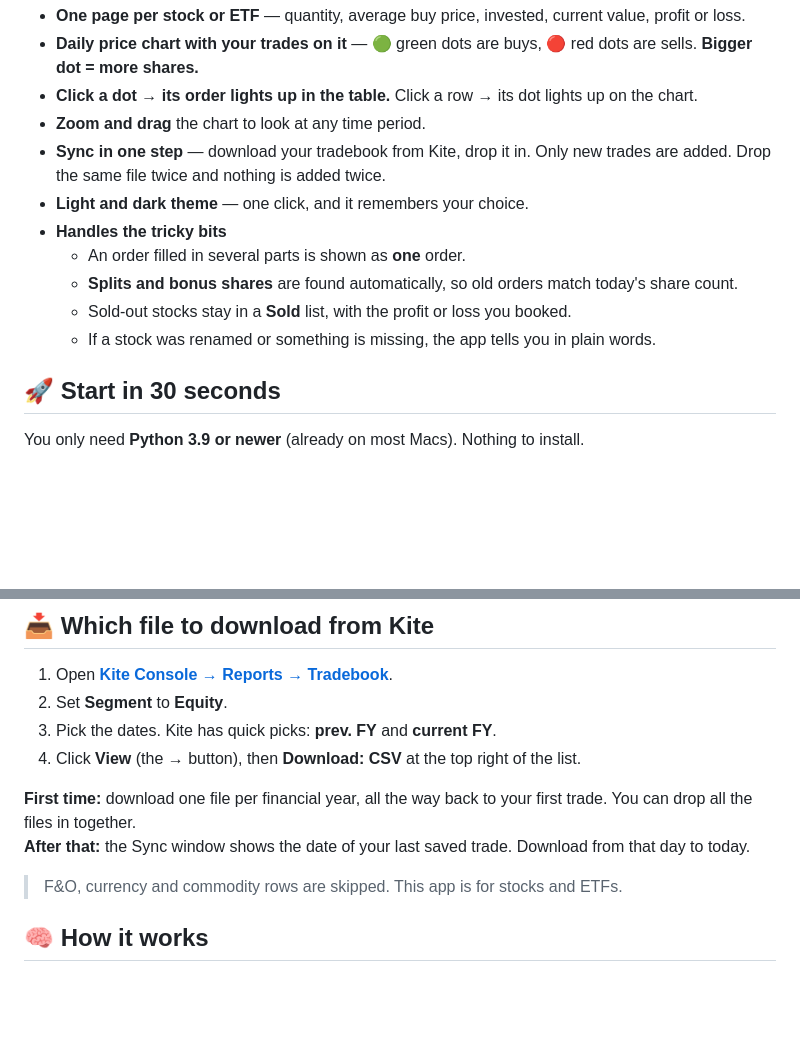
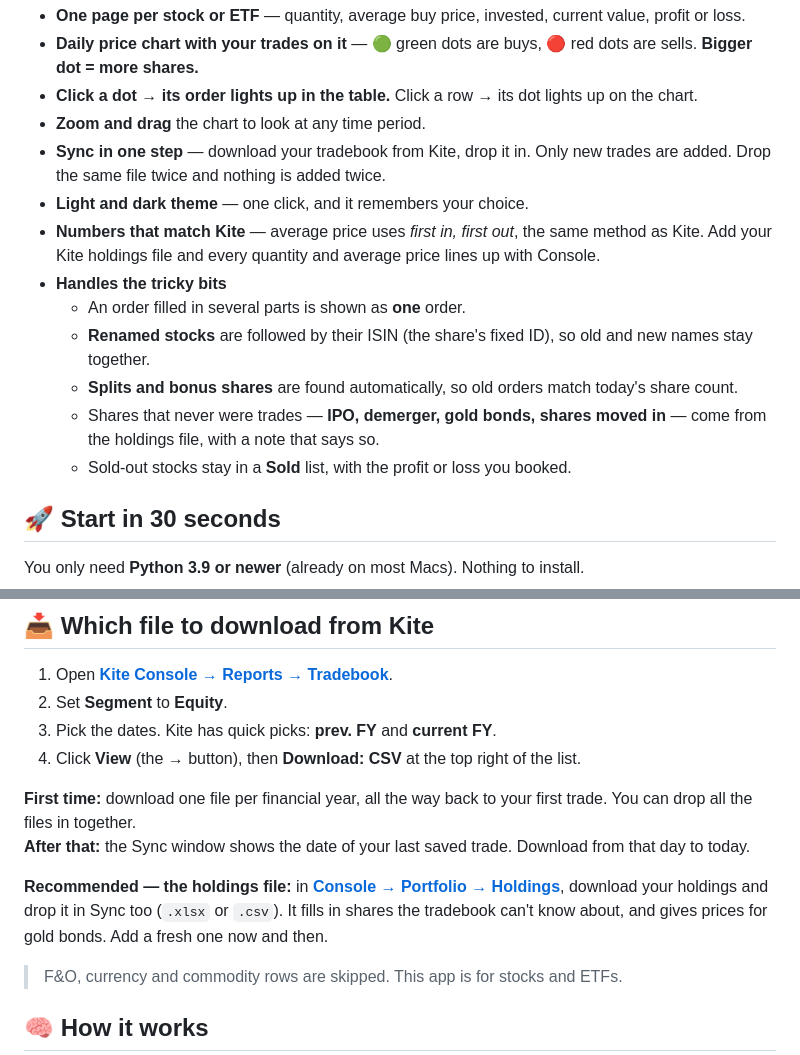
Before and after one commit to SouravAggarwal/zerodha-portfolio-analyser, a Markdown page: README.md, 2 parts joined by grey strips. Rendered like a GitHub page; blank space fills up the shorter version.

```diff
--- a/README.md
+++ b/README.md
@@ -28,11 +28,13 @@ Drop in your tradebook → get a clean view of each stock and ETF you own.
 - **Zoom and drag** the chart to look at any time period.
 - **Sync in one step** — download your tradebook from Kite, drop it in. Only new trades are added. Drop the same file twice and nothing is added twice.
 - **Light and dark theme** — one click, and it remembers your choice.
+- **Numbers that match Kite** — average price uses *first in, first out*, the same method as Kite. Add your Kite holdings file and every quantity and average price lines up with Console.
 - **Handles the tricky bits**
   - An order filled in several parts is shown as **one** order.
+  - **Renamed stocks** are followed by their ISIN (the share's fixed ID), so old and new names stay together.
   - **Splits and bonus shares** are found automatically, so old orders match today's share count.
+  - Shares that never were trades — **IPO, demerger, gold bonds, shares moved in** — come from the holdings file, with a note that says so.
   - Sold-out stocks stay in a **Sold** list, with the profit or loss you booked.
-  - If a stock was renamed or something is missing, the app tells you in plain words.
 
 ## 🚀 Start in 30 seconds
 
@@ -56,6 +58,8 @@ Your browser opens at **http://localhost:8000**. Click **Sync trades** to add yo
 **First time:** download one file per financial year, all the way back to your first trade. You can drop all the files in together.<br/>
 **After that:** the Sync window shows the date of your last saved trade. Download from that day to today.
 
+**Recommended — the holdings file:** in **[Console → Portfolio → Holdings](https://console.zerodha.com/portfolio/holdings)**, download your holdings and drop it in Sync too (`.xlsx` or `.csv`). It fills in shares the tradebook can't know about, and gives prices for gold bonds. Add a fresh one now and then.
+
 > F&O, currency and commodity rows are skipped. This app is for stocks and ETFs.
 
 ## 🧠 How it works
```
Also changed, not shown: other parts of README.md (+10 -6 lines), docs/screenshot-dark.png, docs/screenshot-light.png, 4 other files.
